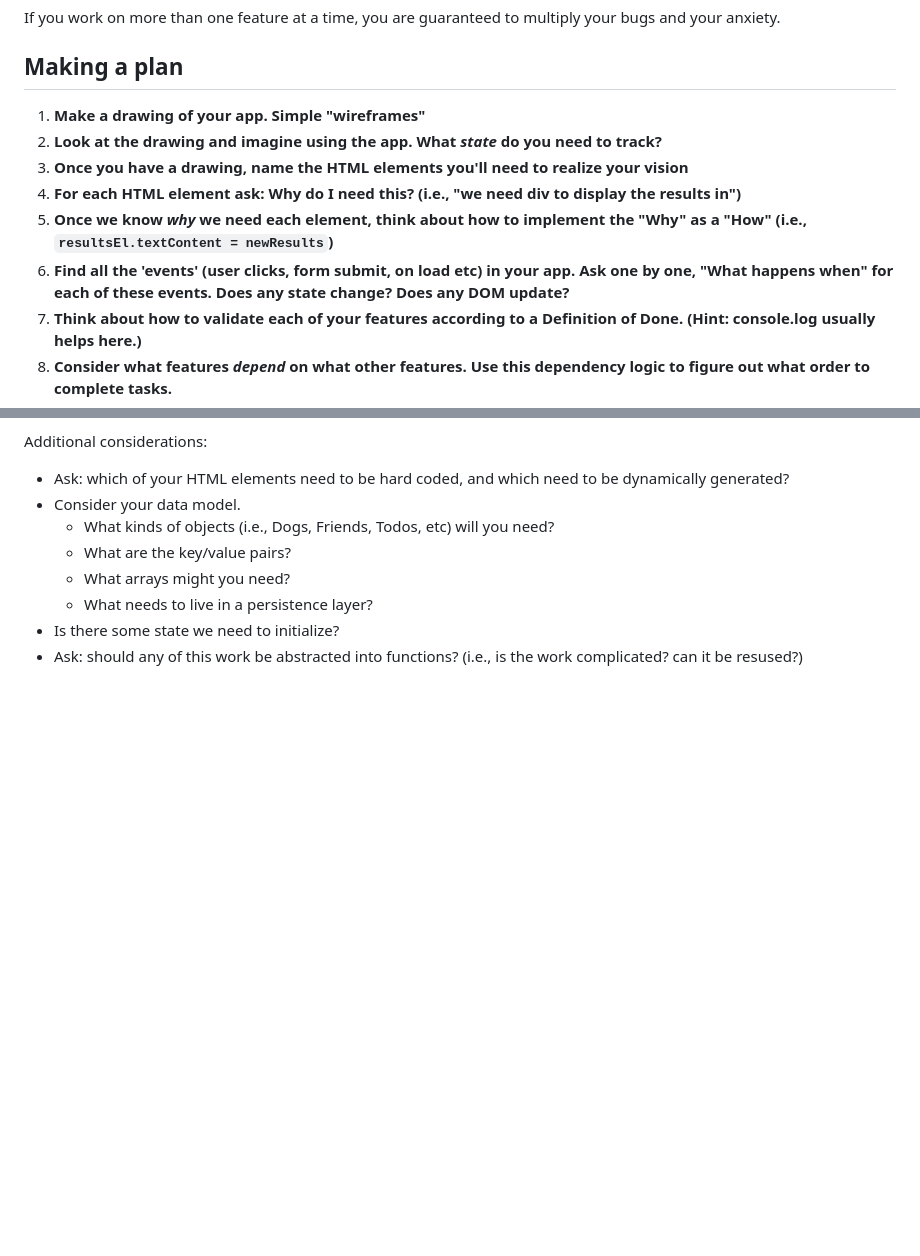
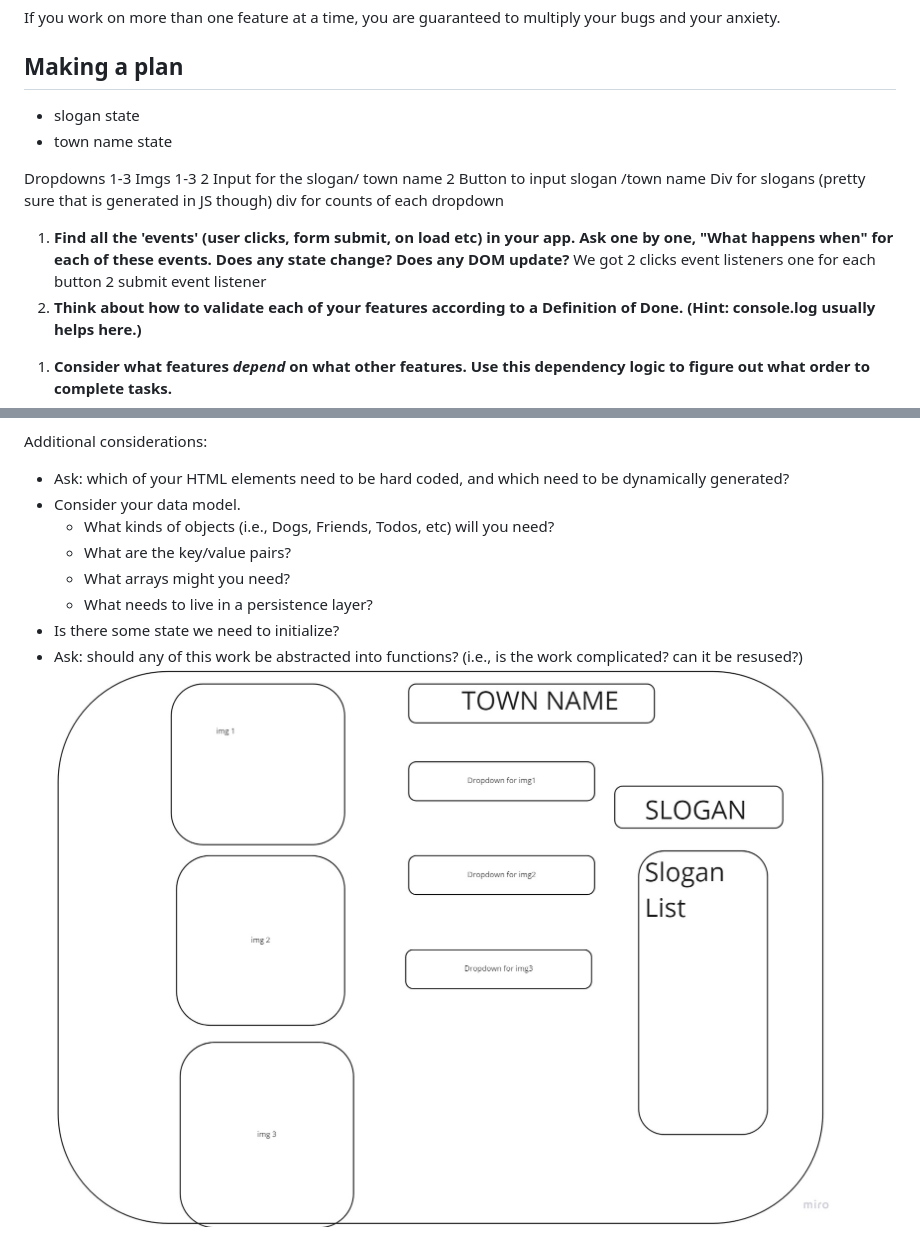
Before and after one commit to KhaymanaKing/city-builder, a Markdown page: README.md, 2 parts joined by grey strips. GitHub-like rendering; pictures changed too: assets/citybuildwireframes.jpg (added); blank space fills up the shorter version.

Commit message:
Added wireframes and a loose plan

```diff
--- a/README.md
+++ b/README.md
@@ -6,10 +6,20 @@ If you work on more than one feature at a time, you are guaranteed to multiply y
 
 ## Making a plan
 
-1) **Make a drawing of your app. Simple "wireframes"**
-1) **Look at the drawing and imagine using the app. What _state_ do you need to track?**
-1) **Once you have a drawing, name the HTML elements you'll need to realize your vision**
-1) **For each HTML element ask: Why do I need this? (i.e., "we need div to display the results in")**
-1) **Once we know _why_ we need each element, think about how to implement the "Why" as a "How" (i.e., `resultsEl.textContent = newResults`)**
+<!-- 1) **Make a drawing of your app. Simple "wireframes"**  -->
+<!-- 1) **Look at the drawing and imagine using the app. What _state_ do you need to track?**  -->
+- slogan state
+- town name state
+<!-- 1) **Once you have a drawing, name the HTML elements you'll need to realize your vision** -->
+Dropdowns 1-3
+Imgs 1-3
+2 Input for the slogan/ town name
+2 Button to input slogan /town name
+Div for slogans (pretty sure that is generated in JS though)
+div for counts of each dropdown
+<!-- 1) **For each HTML element ask: Why do I need this? (i.e., "we need div to display the results in")**
+1) **Once we know _why_ we need each element, think about how to implement the "Why" as a "How" (i.e., `resultsEl.textContent = newResults`)** -->
 1) **Find all the 'events' (user clicks, form submit, on load etc) in your app. Ask one by one, "What happens when" for each of these events. Does any state change? Does any DOM update?**
+We got 2 clicks event listeners one for each button
+2 submit event listener
 1) **Think about how to validate each of your features according to a Definition of Done. (Hint: console.log usually helps here.)**
@@ -24,3 +35,4 @@ Additional considerations:
   - What needs to live in a persistence layer?
 - Is there some state we need to initialize?
 - Ask: should any of this work be abstracted into functions? (i.e., is the work complicated? can it be resused?)
+![wireframe for city builder app](/assets/citybuildwireframes.jpg "wirefreams for citybuilder")
```
Also changed, not shown: other parts of README.md (+1 -0 lines), 1 other file.
